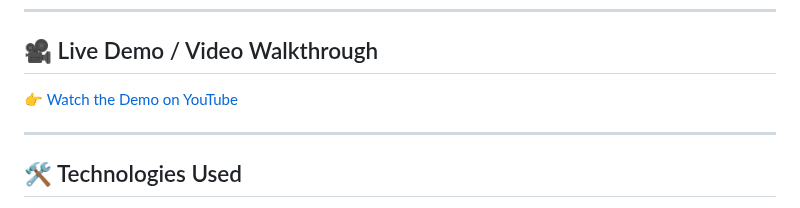
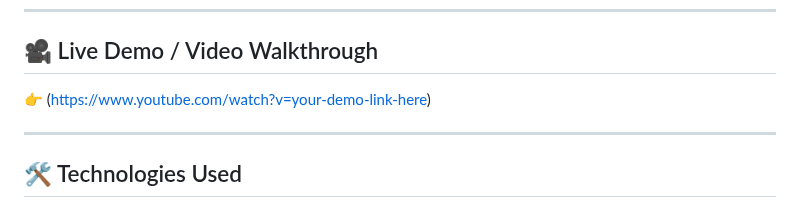
Before and after one commit to Priyush02K/SeaReserve-, a Markdown page: README.md, the part around the change. Drawn GitHub-style.

```diff
--- a/README.md
+++ b/README.md
@@ -94,7 +94,7 @@ Admin dashboard with full control over the system:
 
 ## 🎥 Live Demo / Video Walkthrough
 
-👉 [Watch the Demo on YouTube]([https://www.youtube.com/watch?v=your-demo-link-here](https://youtu.be/OHUwL4zsJeY))
+👉 ([https://www.youtube.com/watch?v=your-demo-link-here](https://youtu.be/OHUwL4zsJeY))
 
 ---
 
```
